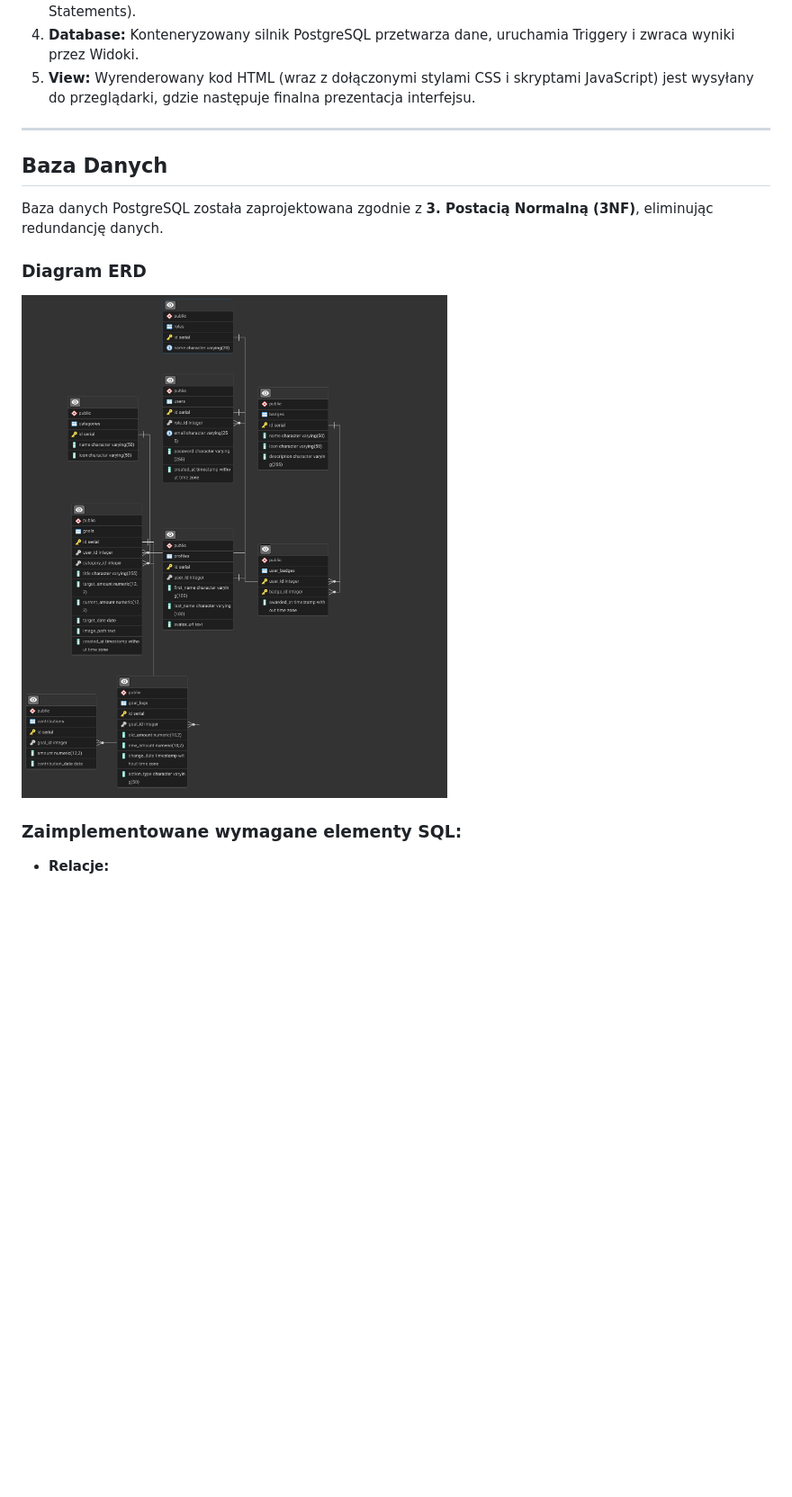
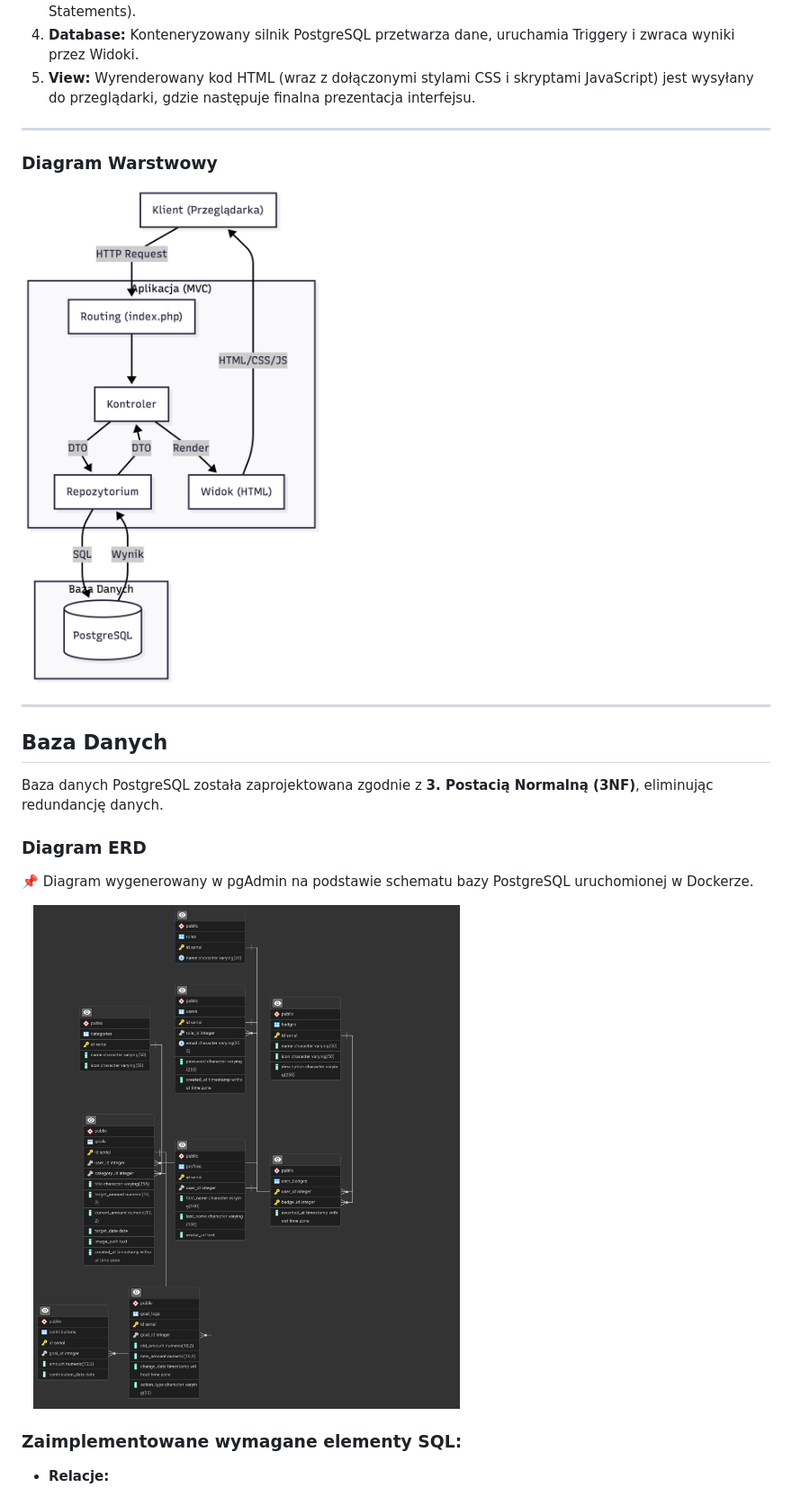
Before and after one commit to sandra4747/WDPAI-2025, a Markdown page: README.md, the part around one of its changes. Shown at 90% size. Rendered like a GitHub page; blank space fills up the shorter version.

```diff
--- a/README.md
+++ b/README.md
@@ -65,12 +67,19 @@ Aplikacja została zbudowana w oparciu o wzorzec **MVC (Model-View-Controller)**
 
 ---
 
+### Diagram Warstwowy
+<img src="./docs/architecture.png" width="40%">
+
+---
+
 ## Baza Danych
 
 Baza danych PostgreSQL została zaprojektowana zgodnie z **3. Postacią Normalną (3NF)**, eliminując redundancję danych.
 
 ### Diagram ERD
-![Diagram ERD](./docs/ERD.png)
+📌 Diagram wygenerowany w pgAdmin na podstawie schematu bazy PostgreSQL uruchomionej w Dockerze.
+
+<img src="./docs/ERD.png" width="60%">
 
 ### Zaimplementowane wymagane elementy SQL:
 * **Relacje:**
```
Also changed, not shown: other parts of README.md (+83 -15 lines).
